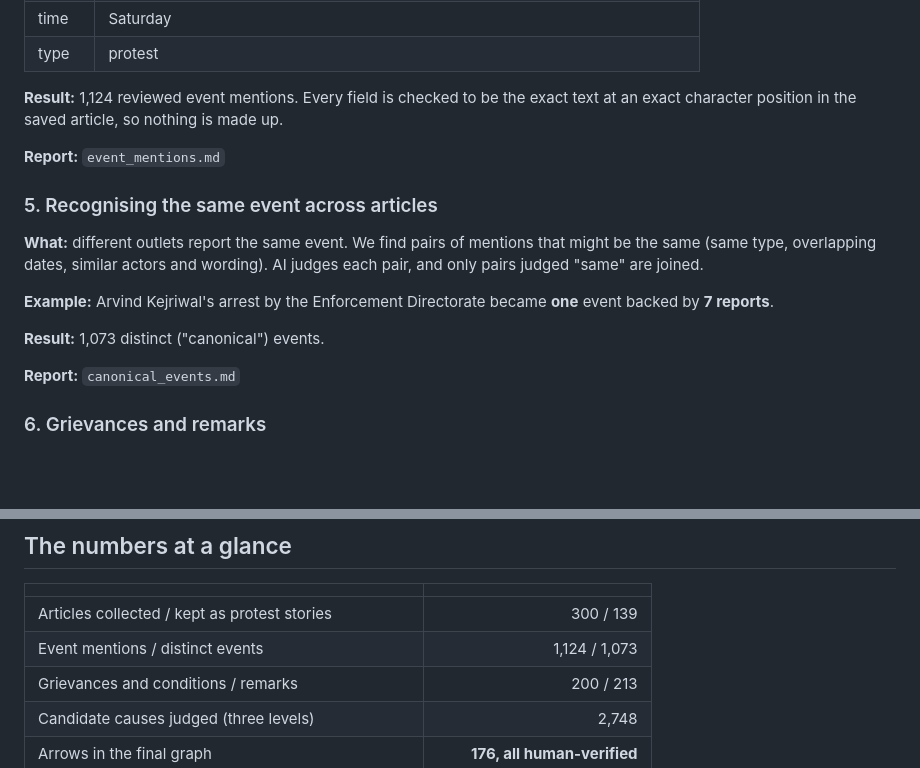
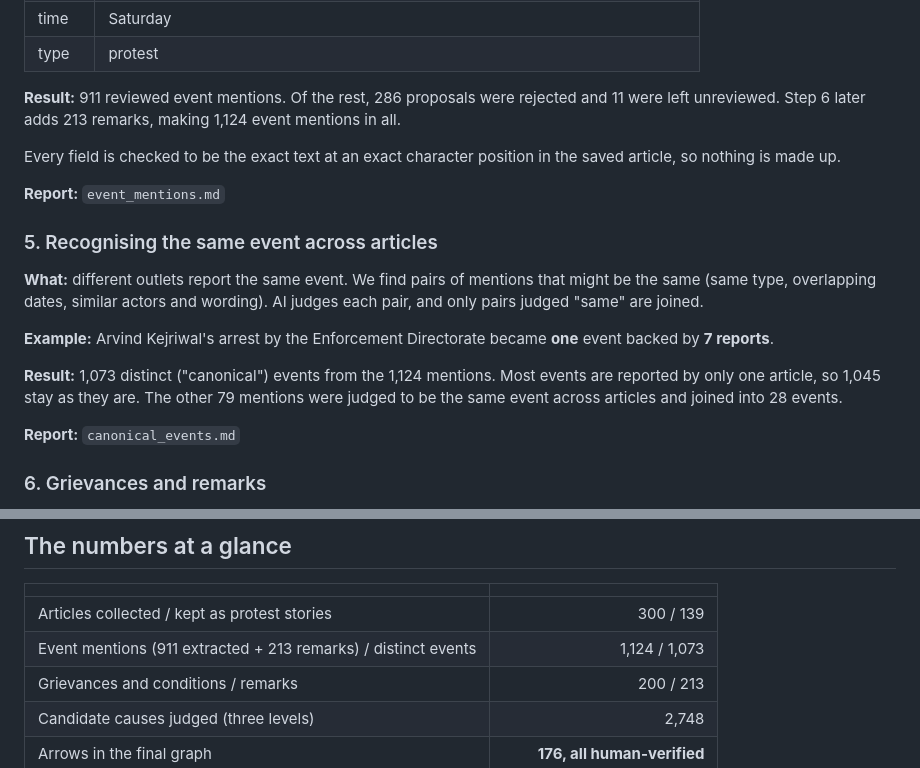
Before and after one commit to AdityaMohanShenoy/gdelt-knowledge-graph, a Markdown page: WHAT_IS_DONE.md, 2 parts joined by grey strips. GitHub-like rendering; blank space fills up the shorter version.

Commit message:
Fix event-mention counts: 911 extracted plus 213 remarks make 1,124
WHAT_IS_DONE step 4 credited all 1,124 mentions to rules plus AI review, and
final_evaluation counted the 213 remarks twice. Rules plus review produced
911; the remarks were added in the conditions phase. Step 5 now also explains
how 1,124 mentions become 1,073 events (1,045 single-report, 79 merged into 28).

Co-Authored-By: Claude Opus 5.5 <noreply@anthropic.com>

```diff
--- a/WHAT_IS_DONE.md
+++ b/WHAT_IS_DONE.md
@@ -107,9 +107,12 @@ protest against the recent rape and murder of a female doctor in Kolkata."*
 | time | Saturday |
 | type | protest |
 
-**Result:** 1,124 reviewed event mentions. Every field is checked to be the
-exact text at an exact character position in the saved article, so nothing is
-made up.
+**Result:** 911 reviewed event mentions. Of the rest, 286 proposals were
+rejected and 11 were left unreviewed. Step 6 later adds 213 remarks, making
+1,124 event mentions in all.
+
+Every field is checked to be the exact text at an exact character position in
+the saved article, so nothing is made up.
 
 **Report:** `event_mentions.md`
 
@@ -122,7 +125,10 @@ wording). AI judges each pair, and only pairs judged "same" are joined.
 **Example:** Arvind Kejriwal's arrest by the Enforcement Directorate became
 **one** event backed by **7 reports**.
 
-**Result:** 1,073 distinct ("canonical") events.
+**Result:** 1,073 distinct ("canonical") events from the 1,124 mentions. Most
+events are reported by only one article, so 1,045 stay as they are. The other
+79 mentions were judged to be the same event across articles and joined into 28
+events.
 
 **Report:** `canonical_events.md`
 
@@ -325,7 +331,7 @@ checks that don't rely on our own labels.
 | | |
 |---|---:|
 | Articles collected / kept as protest stories | 300 / 139 |
-| Event mentions / distinct events | 1,124 / 1,073 |
+| Event mentions (911 extracted + 213 remarks) / distinct events | 1,124 / 1,073 |
 | Grievances and conditions / remarks | 200 / 213 |
 | Candidate causes judged (three levels) | 2,748 |
 | Arrows in the final graph | **176, all human-verified** |
```
Also changed, not shown: docs/measurements/final_evaluation.md (+3 -2 lines).
